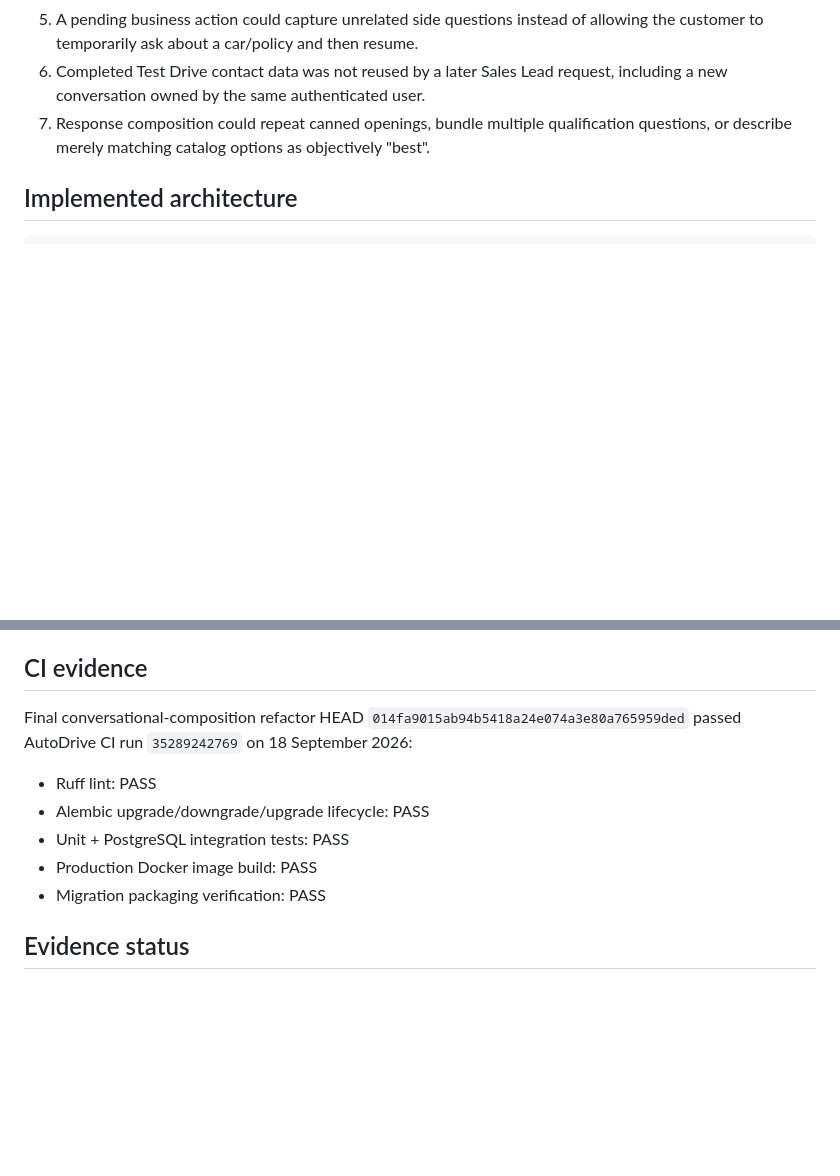
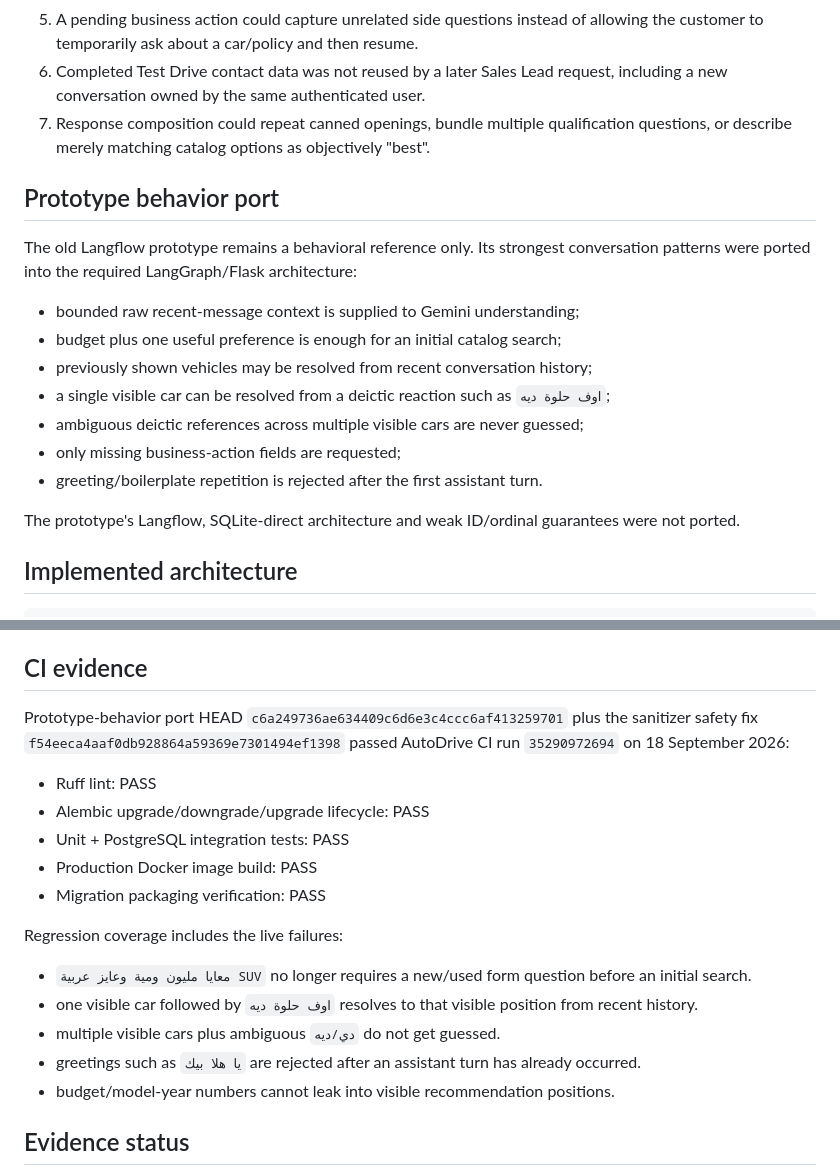
Before and after one commit to momen320230161-hub/ai-car-dealership-agent, a Markdown page: docs/CONVERSATIONAL_AGENT_HARDENING.md, 2 parts joined by grey strips. GitHub-like rendering; blank space fills up the shorter version.

Commit message:
docs(agent): record prototype behavior port [skip ci]

```diff
--- a/docs/CONVERSATIONAL_AGENT_HARDENING.md
+++ b/docs/CONVERSATIONAL_AGENT_HARDENING.md
@@ -15,6 +15,22 @@
 5. A pending business action could capture unrelated side questions instead of allowing the customer to temporarily ask about a car/policy and then resume.
 6. Completed Test Drive contact data was not reused by a later Sales Lead request, including a new conversation owned by the same authenticated user.
 7. Response composition could repeat canned openings, bundle multiple qualification questions, or describe merely matching catalog options as objectively "best".
+
+## Prototype behavior port
+
+The old Langflow prototype remains a behavioral reference only. Its strongest conversation
+patterns were ported into the required LangGraph/Flask architecture:
+
+- bounded raw recent-message context is supplied to Gemini understanding;
+- budget plus one useful preference is enough for an initial catalog search;
+- previously shown vehicles may be resolved from recent conversation history;
+- a single visible car can be resolved from a deictic reaction such as `اوف حلوة ديه`;
+- ambiguous deictic references across multiple visible cars are never guessed;
+- only missing business-action fields are requested;
+- greeting/boilerplate repetition is rejected after the first assistant turn.
+
+The prototype's Langflow, SQLite-direct architecture and weak ID/ordinal guarantees were not
+ported.
 
 ## Implemented architecture
 
@@ -102,13 +118,22 @@ Automated coverage now includes:
 
 ## CI evidence
 
-Final conversational-composition refactor HEAD `014fa9015ab94b5418a24e074a3e80a765959ded` passed AutoDrive CI run `35289242769` on 18 September 2026:
+Prototype-behavior port HEAD `c6a249736ae634409c6d6e3c4ccc6af413259701` plus
+the sanitizer safety fix `f54eeca4aaf0db928864a59369e7301494ef1398` passed
+AutoDrive CI run `35290972694` on 18 September 2026:
 - Ruff lint: PASS
 - Alembic upgrade/downgrade/upgrade lifecycle: PASS
 - Unit + PostgreSQL integration tests: PASS
 - Production Docker image build: PASS
 - Migration packaging verification: PASS
 
+Regression coverage includes the live failures:
+- `معايا مليون ومية وعايز عربية SUV` no longer requires a new/used form question before an initial search.
+- one visible car followed by `اوف حلوة ديه` resolves to that visible position from recent history.
+- multiple visible cars plus ambiguous `دي/ديه` do not get guessed.
+- greetings such as `يا هلا بيك` are rejected after an assistant turn has already occurred.
+- budget/model-year numbers cannot leak into visible recommendation positions.
+
 ## Evidence status
 
 - **IMPLEMENTED:** YES
```
